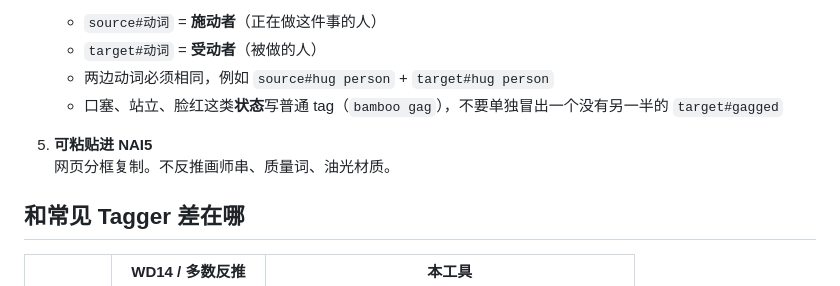
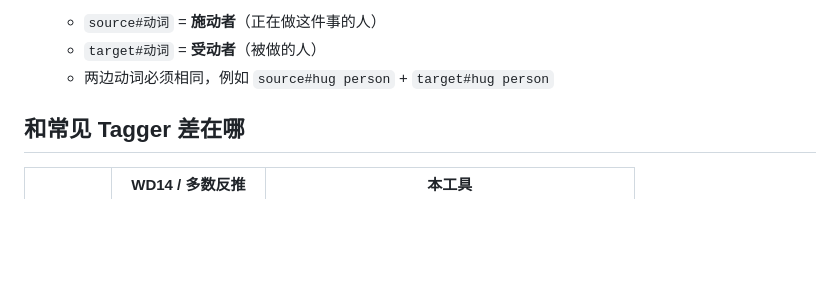
Before and after one commit to cheerotter13-ai/nai5-reverse-tagger, a Markdown page: README.md, the part around the change. GitHub-like rendering; blank space fills up the shorter version.

```diff
--- a/README.md
+++ b/README.md
@@ -20,10 +20,7 @@
    - `source#动词` = **施动者**（正在做这件事的人）
    - `target#动词` = **受动者**（被做的人）
    - 两边动词必须相同，例如 `source#hug person` + `target#hug person`
-   - 口塞、站立、脸红这类**状态**写普通 tag（`bamboo gag`），不要单独冒出一个没有另一半的 `target#gagged`
 
-5. **可粘贴进 NAI5**
-   网页分框复制。不反推画师串、质量词、油光材质。
 
 ## 和常见 Tagger 差在哪
 
```
